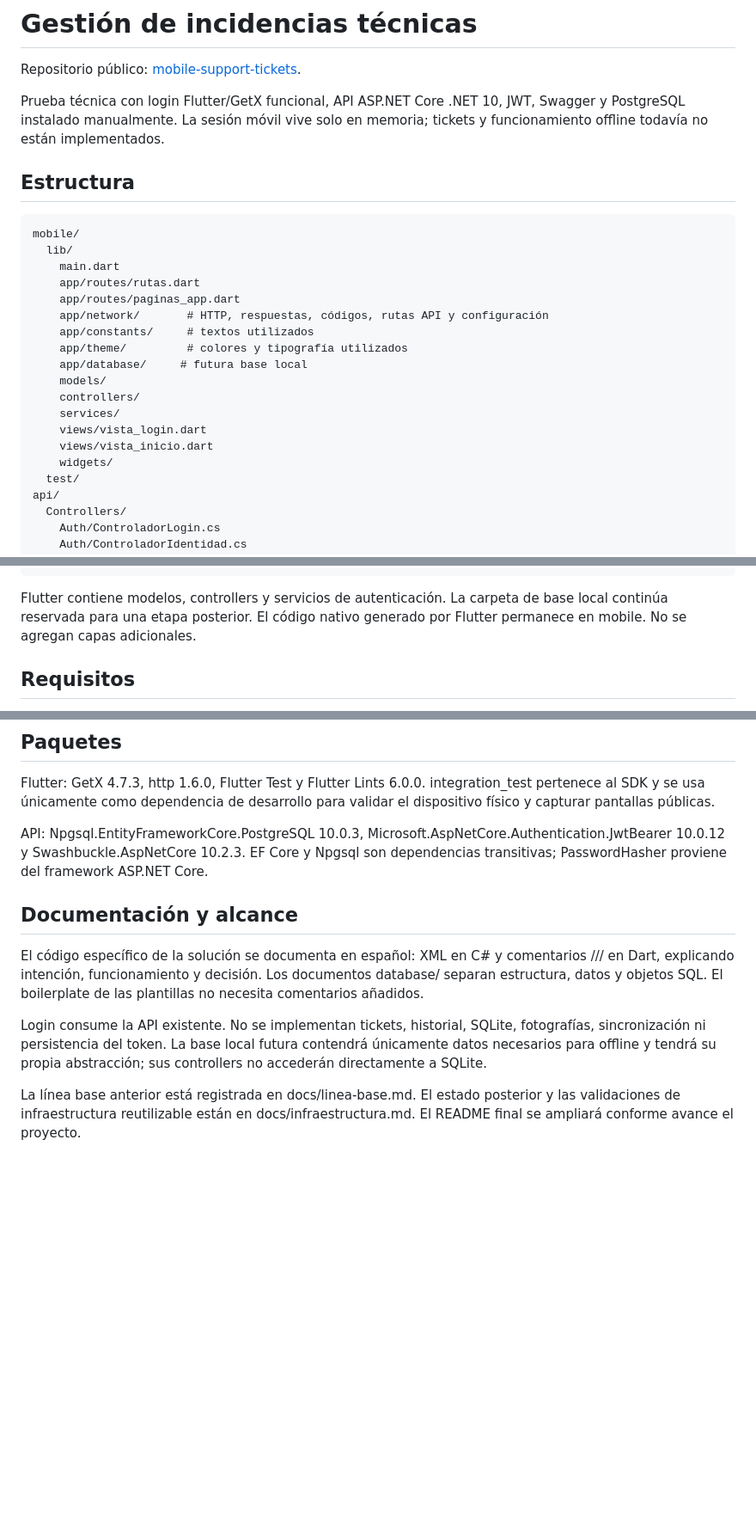
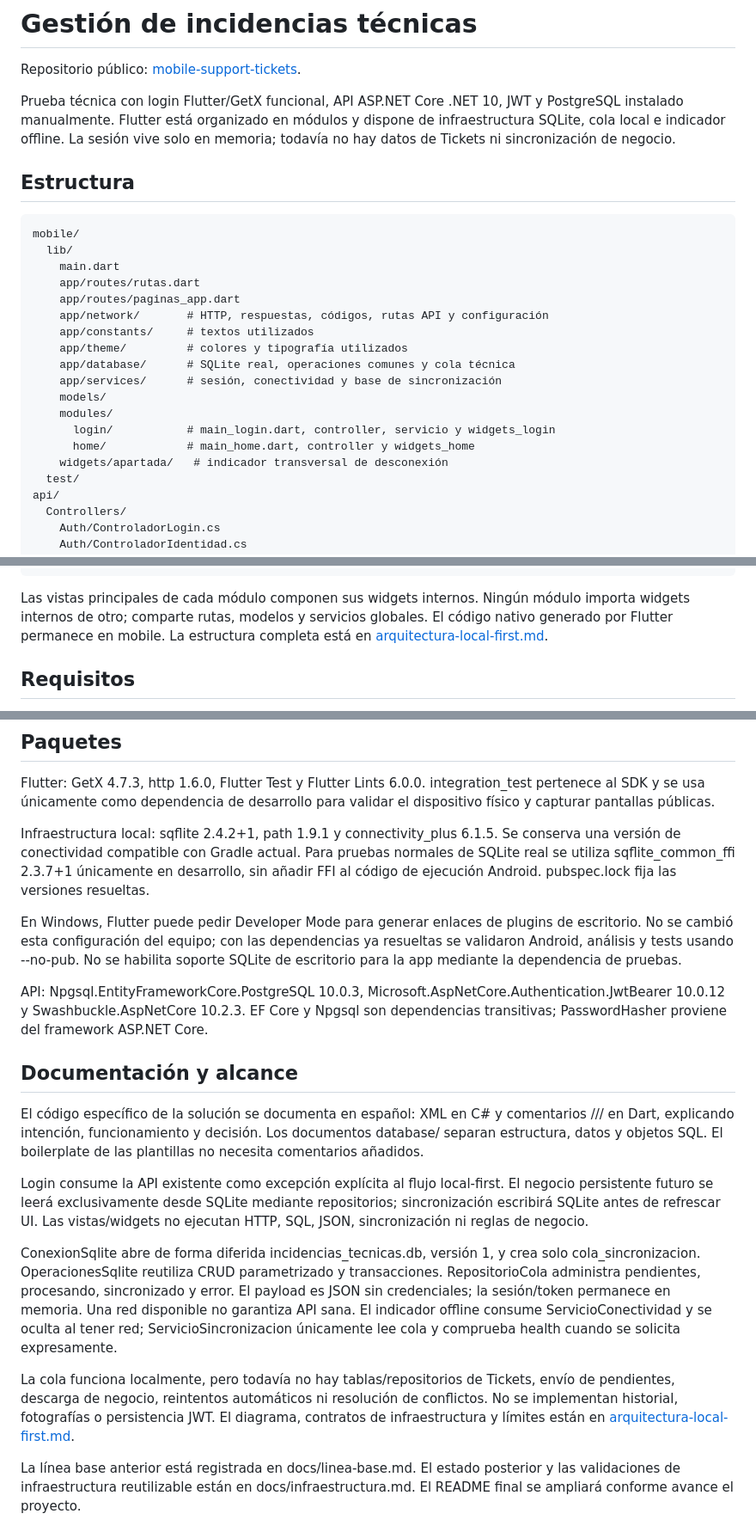
Before and after one commit to acamord2/mobile-support-tickets, a Markdown page: README.md, 3 parts joined by grey strips. Shown at 86% size. Drawn GitHub-style; blank space fills up the shorter version.

Commit message:
docs: documentar arquitectura local-first y reglas modulares

````diff
--- a/README.md
+++ b/README.md
@@ -2,7 +2,7 @@
 
 Repositorio público: [mobile-support-tickets](https://github.com/acamord2/mobile-support-tickets).
 
-Prueba técnica con login Flutter/GetX funcional, API ASP.NET Core .NET 10, JWT, Swagger y PostgreSQL instalado manualmente. La sesión móvil vive solo en memoria; tickets y funcionamiento offline todavía no están implementados.
+Prueba técnica con login Flutter/GetX funcional, API ASP.NET Core .NET 10, JWT y PostgreSQL instalado manualmente. Flutter está organizado en módulos y dispone de infraestructura SQLite, cola local e indicador offline. La sesión vive solo en memoria; todavía no hay datos de Tickets ni sincronización de negocio.
 
 ## Estructura
 
@@ -15,13 +15,13 @@ mobile/
     app/network/       # HTTP, respuestas, códigos, rutas API y configuración
     app/constants/     # textos utilizados
     app/theme/         # colores y tipografía utilizados
-    app/database/     # futura base local
+    app/database/      # SQLite real, operaciones comunes y cola técnica
+    app/services/      # sesión, conectividad y base de sincronización
     models/
-    controllers/
-    services/
-    views/vista_login.dart
-    views/vista_inicio.dart
-    widgets/
+    modules/
+      login/           # main_login.dart, controller, servicio y widgets_login
+      home/            # main_home.dart, controller y widgets_home
+    widgets/apartada/   # indicador transversal de desconexión
   test/
 api/
   Controllers/
@@ -46,7 +46,7 @@ docs/
   linea-base.md
 ```
 
-Flutter contiene modelos, controllers y servicios de autenticación. La carpeta de base local continúa reservada para una etapa posterior. El código nativo generado por Flutter permanece en mobile. No se agregan capas adicionales.
+Las vistas principales de cada módulo componen sus widgets internos. Ningún módulo importa widgets internos de otro; comparte rutas, modelos y servicios globales. El código nativo generado por Flutter permanece en mobile. La estructura completa está en [arquitectura-local-first.md](docs/arquitectura-local-first.md).
 
 ## Requisitos
 
@@ -177,13 +177,21 @@ La integración Android comprueba login, identidad pública, historial y logout.
 
 Flutter: GetX 4.7.3, http 1.6.0, Flutter Test y Flutter Lints 6.0.0. integration_test pertenece al SDK y se usa únicamente como dependencia de desarrollo para validar el dispositivo físico y capturar pantallas públicas.
 
+Infraestructura local: sqflite 2.4.2+1, path 1.9.1 y connectivity_plus 6.1.5. Se conserva una versión de conectividad compatible con Gradle actual. Para pruebas normales de SQLite real se utiliza sqflite_common_ffi 2.3.7+1 únicamente en desarrollo, sin añadir FFI al código de ejecución Android. pubspec.lock fija las versiones resueltas.
+
+En Windows, Flutter puede pedir Developer Mode para generar enlaces de plugins de escritorio. No se cambió esta configuración del equipo; con las dependencias ya resueltas se validaron Android, análisis y tests usando --no-pub. No se habilita soporte SQLite de escritorio para la app mediante la dependencia de pruebas.
+
 API: Npgsql.EntityFrameworkCore.PostgreSQL 10.0.3, Microsoft.AspNetCore.Authentication.JwtBearer 10.0.12 y Swashbuckle.AspNetCore 10.2.3. EF Core y Npgsql son dependencias transitivas; PasswordHasher proviene del framework ASP.NET Core.
 
 ## Documentación y alcance
 
 El código específico de la solución se documenta en español: XML en C# y comentarios /// en Dart, explicando intención, funcionamiento y decisión. Los documentos database/ separan estructura, datos y objetos SQL. El boilerplate de las plantillas no necesita comentarios añadidos.
 
-Login consume la API existente. No se implementan tickets, historial, SQLite, fotografías, sincronización ni persistencia del token. La base local futura contendrá únicamente datos necesarios para offline y tendrá su propia abstracción; sus controllers no accederán directamente a SQLite.
+Login consume la API existente como excepción explícita al flujo local-first. El negocio persistente futuro se leerá exclusivamente desde SQLite mediante repositorios; sincronización escribirá SQLite antes de refrescar UI. Las vistas/widgets no ejecutan HTTP, SQL, JSON, sincronización ni reglas de negocio.
+
+ConexionSqlite abre de forma diferida incidencias_tecnicas.db, versión 1, y crea solo cola_sincronizacion. OperacionesSqlite reutiliza CRUD parametrizado y transacciones. RepositorioCola administra pendientes, procesando, sincronizado y error. El payload es JSON sin credenciales; la sesión/token permanece en memoria. Una red disponible no garantiza API sana. El indicador offline consume ServicioConectividad y se oculta al tener red; ServicioSincronizacion únicamente lee cola y comprueba health cuando se solicita expresamente.
+
+La cola funciona localmente, pero todavía no hay tablas/repositorios de Tickets, envío de pendientes, descarga de negocio, reintentos automáticos ni resolución de conflictos. No se implementan historial, fotografías o persistencia JWT. El diagrama, contratos de infraestructura y límites están en [arquitectura-local-first.md](docs/arquitectura-local-first.md).
 
 La línea base anterior está registrada en docs/linea-base.md. El estado posterior y las validaciones de infraestructura reutilizable están en docs/infraestructura.md. El README final se ampliará conforme avance el proyecto.
 
````
Also changed, not shown: docs/arquitectura-local-first.md (added, +149 -0 lines).
